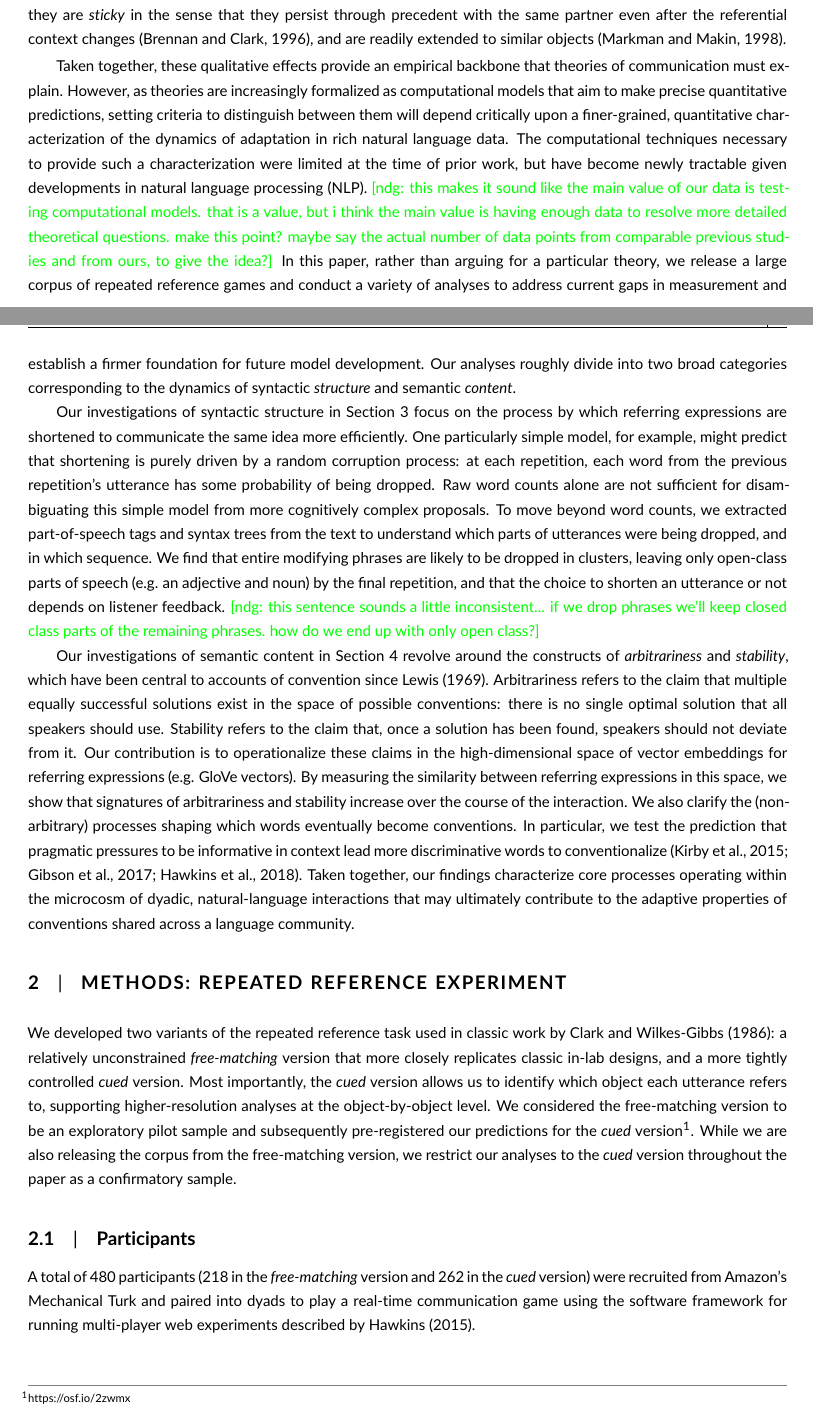
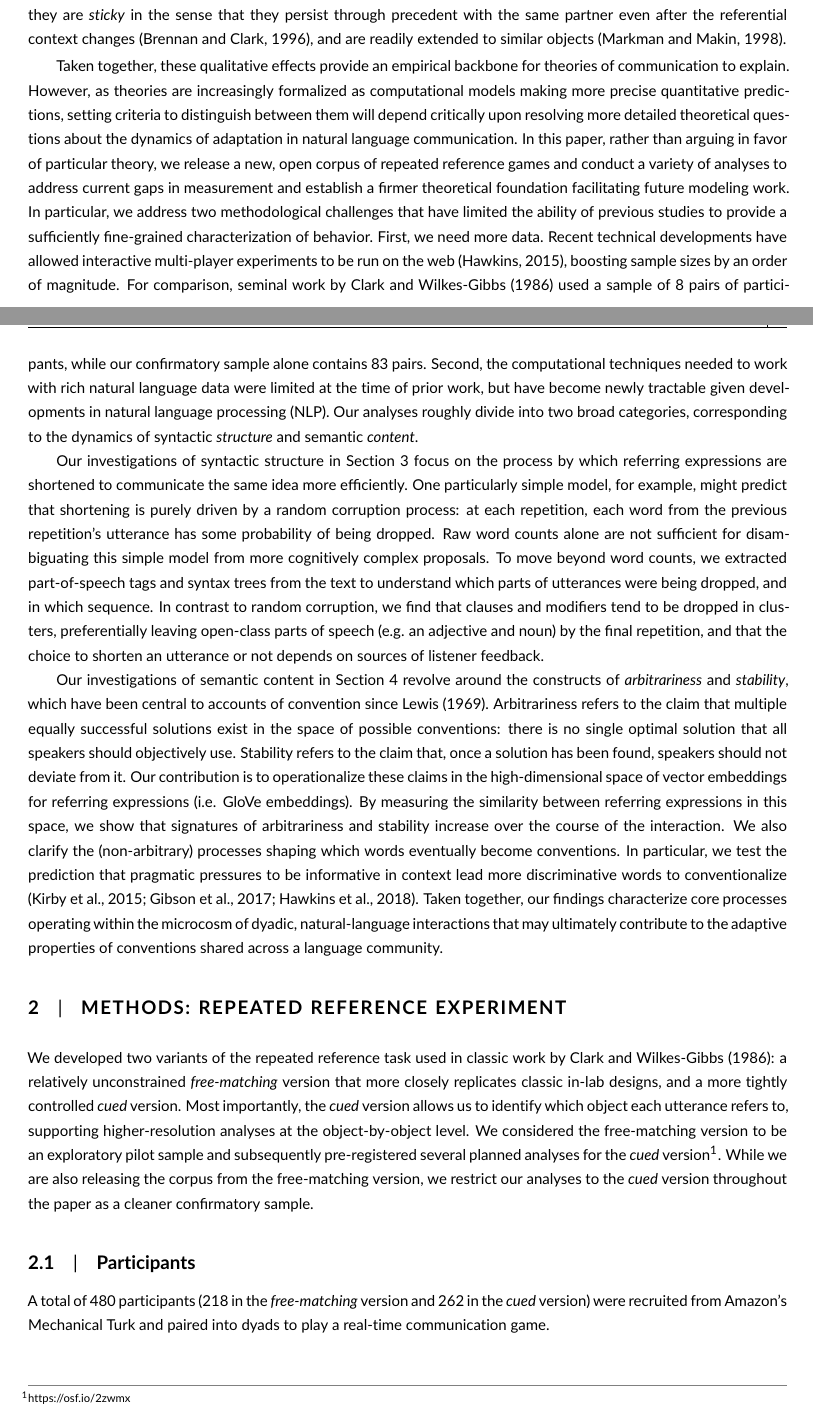
Before and after one commit to hawkrobe/tangrams, a LaTeX document (writing/cognitive_science_format/main.tex): two parts of pages 2 and 3 of 21, joined at a grey line, cut so that both start at the same text. Compiled offline with pdfLaTeX.

Commit message:
address comments in first 2 sections

```diff
--- a/writing/cognitive_science_format/main.tex
+++ b/writing/cognitive_science_format/main.tex
@@ -143,23 +143,26 @@ Second, the resulting labels are \emph{partner-specific} in the sense that they
 Third, they are \emph{sticky} in the sense that they persist through precedent with the same partner even after the referential context changes \citep{BrennanClark96_ConceptualPactsConversation}, and are readily extended to similar objects \citep{MarkmanMakin98_ReferentialCommunicationCategory}.
 
 %A variety of models, at varying levels of formal precision, have been proposed to explain these qualitative effects.
-Taken together, these qualitative effects provide an empirical backbone that theories of communication must explain. %adaptation, common ground, and conventionalization
-However, as theories are increasingly formalized as computational models that aim to make precise quantitative predictions, setting criteria to distinguish between them will depend critically upon a finer-grained, quantitative characterization of the dynamics of adaptation in rich natural language data.
-The computational techniques necessary to provide such a characterization were limited at the time of prior work, but have become newly tractable given developments in natural language processing (NLP).
-\ndg{this makes it sound like the main value of our data is testing computational models. that is a value, but i think the main value is having enough data to resolve more detailed theoretical questions. make this point? maybe say the actual number of data points from comparable previous studies and from ours, to give the idea?}
-In this paper, rather than arguing for a particular theory, we release a large corpus of repeated reference games and conduct a variety of analyses to address current gaps in measurement and establish a firmer foundation for future model development.
-Our analyses roughly divide into two broad categories corresponding to the dynamics of syntactic \emph{structure} and semantic \emph{content}.
+Taken together, these qualitative effects provide an empirical backbone for theories of communication to explain. %adaptation, common ground, and conventionalization
+However, as theories are increasingly formalized as computational models making more precise quantitative predictions, setting criteria to distinguish between them will depend critically upon resolving more detailed theoretical questions about the dynamics of adaptation in natural language communication.
+In this paper, rather than arguing in favor of particular theory, we release a new, open corpus of repeated reference games and conduct a variety of analyses to address current gaps in measurement and establish a firmer theoretical foundation facilitating future modeling work.
+In particular, we address two methodological challenges that have limited the ability of previous studies to provide a sufficiently fine-grained characterization of behavior.
+First, we need more data.
+Recent technical developments have allowed interactive multi-player experiments to be run on the web \citep{Hawkins15_RealTimeWebExperiments}, boosting sample sizes by an order of magnitude.
+For comparison, seminal work by \cite{ClarkWilkesGibbs86_ReferringCollaborative} used a sample of 8 pairs of participants, while our confirmatory sample alone contains 83 pairs.
+Second, the computational techniques needed to work with rich natural language data were limited at the time of prior work, but have become newly tractable given developments in natural language processing (NLP).
+Our analyses roughly divide into two broad categories, corresponding to the dynamics of syntactic \emph{structure} and semantic \emph{content}.
 
 Our investigations of syntactic structure in Section \ref{sec:structure} focus on the process by which referring expressions are shortened to communicate the same idea more efficiently.
 One particularly simple model, for example, might predict that shortening is purely driven by a random corruption process: at each repetition, each word from the previous repetition's utterance has some probability of being dropped.
 Raw word counts alone are not sufficient for disambiguating this simple model from more cognitively complex proposals.
 To move beyond word counts, we extracted part-of-speech tags and syntax trees from the text to understand which parts of utterances were being dropped, and in which sequence.
-We find that entire modifying phrases are likely to be dropped in clusters, leaving only open-class parts of speech (e.g. an adjective and noun) by the final repetition, and that the choice to shorten an utterance or not depends on listener feedback. \ndg{this sentence sounds a little inconsistent... if we drop phrases we'll keep closed class parts of the remaining phrases. how do we end up with only open class?}
+In contrast to random corruption, we find that clauses and modifiers tend to be dropped in clusters, preferentially leaving open-class parts of speech (e.g. an adjective and noun) by the final repetition, and that the choice to shorten an utterance or not depends on sources of listener feedback.  %\ndg{this sentence sounds a little inconsistent... if we drop phrases we'll keep closed class parts of the remaining phrases. how do we end up with only open class?}
 
 Our investigations of semantic content in Section \ref{sec:content} revolve around the constructs of \emph{arbitrariness} and \emph{stability}, which have been central to accounts of convention since \cite{Lewis69_Convention}.
-Arbitrariness refers to the claim that multiple equally successful solutions exist in the space of possible conventions: there is no single optimal solution that all speakers should use.
+Arbitrariness refers to the claim that multiple equally successful solutions exist in the space of possible conventions: there is no single optimal solution that all speakers should objectively use.
 Stability refers to the claim that, once a solution has been found, speakers should not deviate from it.
-Our contribution is to operationalize these claims in the high-dimensional space of vector embeddings for referring expressions (e.g. GloVe vectors).
+Our contribution is to operationalize these claims in the high-dimensional space of vector embeddings for referring expressions (i.e. GloVe embeddings).
 By measuring the similarity between referring expressions in this space, we show that signatures of arbitrariness and stability increase over the course of the interaction.
 We also clarify the (non-arbitrary) processes shaping which words eventually become conventions.
 In particular, we test the prediction that pragmatic pressures to be informative in context lead more discriminative words to conventionalize \citep{KirbyTamarizCornishSmith15_CompressionCommunication,GibsonEtAl17_ColorNamingUse,hawkins_emerging_abstractions_2018}.
@@ -176,8 +179,8 @@ Taken together, our findings characterize core processes operating within the mi
 
 We developed two variants of the repeated reference task used in classic work by \cite{ClarkWilkesGibbs86_ReferringCollaborative}: a relatively unconstrained \emph{free-matching} version that more closely replicates classic in-lab designs, and a more tightly controlled \emph{cued} version.
 Most importantly, the \emph{cued} version allows us to identify which object each utterance refers to, supporting higher-resolution analyses at the object-by-object level.
-We considered the free-matching version to be an exploratory pilot sample and subsequently pre-registered our predictions for the \emph{cued} version\footnote{https://osf.io/2zwmx}.
-While we are also releasing the corpus from the free-matching version, we restrict our analyses to the \emph{cued} version throughout the paper as a confirmatory sample.
+We considered the free-matching version to be an exploratory pilot sample and subsequently pre-registered several planned analyses for the \emph{cued} version\footnote{https://osf.io/2zwmx}.
+While we are also releasing the corpus from the free-matching version, we restrict our analyses to the \emph{cued} version throughout the paper as a cleaner confirmatory sample.
 
 \begin{figure}
 \centering
@@ -189,7 +192,7 @@ While we are also releasing the corpus from the free-matching version, we restri
 
 \subsection{Participants}\label{participants}
 
-A total of 480 participants (218 in the \emph{free-matching} version and 262 in the \emph{cued} version) were recruited from Amazon's Mechanical Turk and paired into dyads to play a real-time communication game using the software framework for running multi-player web experiments described by \cite{Hawkins15_RealTimeWebExperiments}.
+A total of 480 participants (218 in the \emph{free-matching} version and 262 in the \emph{cued} version) were recruited from Amazon's Mechanical Turk and paired into dyads to play a real-time communication game.
 
 \subsection{Exclusion criteria}
 
```
Also changed, not shown: writing/cognitive_science_format/main.tex (12 more changed lines).
